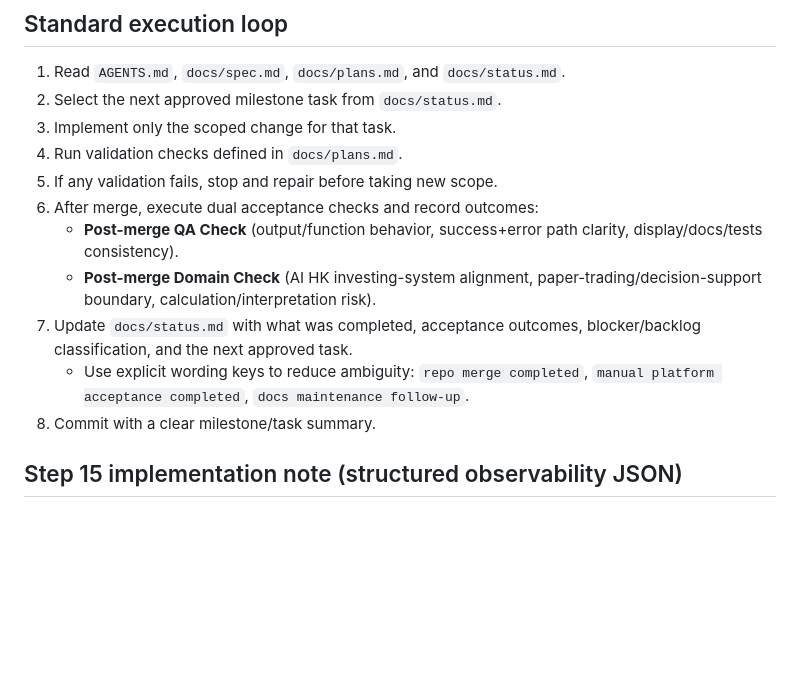
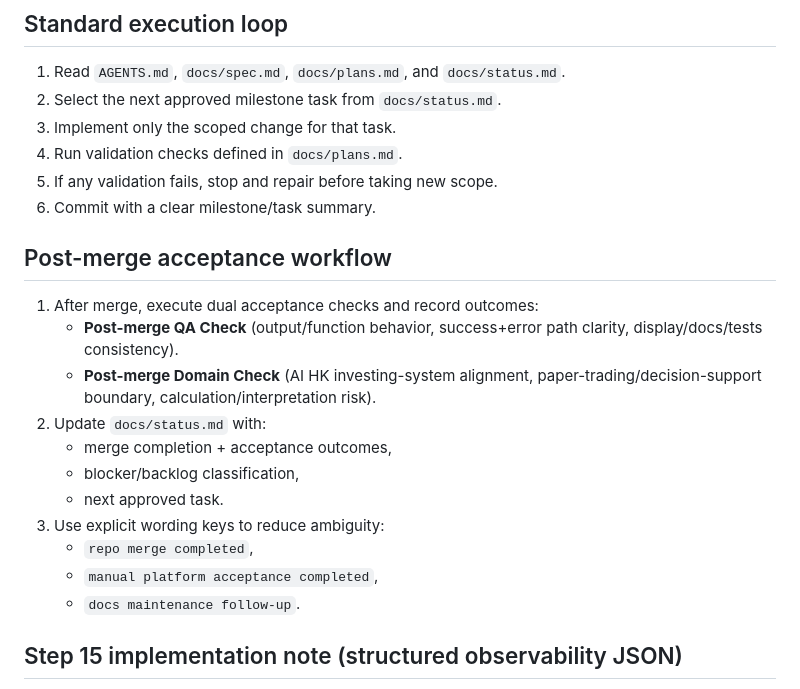
Before and after one commit to tabcheng/ai-hk-invest-system, a Markdown page: docs/implement.md, the part around the change. Rendered like a GitHub page; blank space fills up the shorter version.

Commit message:
docs(step-51): move post-merge acceptance to dedicated section

```diff
--- a/docs/implement.md
+++ b/docs/implement.md
@@ -18,12 +18,20 @@ Provide a consistent execution workflow for long-horizon Codex contributions.
 3. Implement only the scoped change for that task.
 4. Run validation checks defined in `docs/plans.md`.
 5. If any validation fails, stop and repair before taking new scope.
-6. After merge, execute dual acceptance checks and record outcomes:
+6. Commit with a clear milestone/task summary.
+
+## Post-merge acceptance workflow
+1. After merge, execute dual acceptance checks and record outcomes:
    - **Post-merge QA Check** (output/function behavior, success+error path clarity, display/docs/tests consistency).
    - **Post-merge Domain Check** (AI HK investing-system alignment, paper-trading/decision-support boundary, calculation/interpretation risk).
-7. Update `docs/status.md` with what was completed, acceptance outcomes, blocker/backlog classification, and the next approved task.
-   - Use explicit wording keys to reduce ambiguity: `repo merge completed`, `manual platform acceptance completed`, `docs maintenance follow-up`.
-8. Commit with a clear milestone/task summary.
+2. Update `docs/status.md` with:
+   - merge completion + acceptance outcomes,
+   - blocker/backlog classification,
+   - next approved task.
+3. Use explicit wording keys to reduce ambiguity:
+   - `repo merge completed`,
+   - `manual platform acceptance completed`,
+   - `docs maintenance follow-up`.
 
 ## Step 15 implementation note (structured observability JSON)
 - Add nullable `runs.error_summary_json` and `runs.delivery_summary_json` via migration.
```
